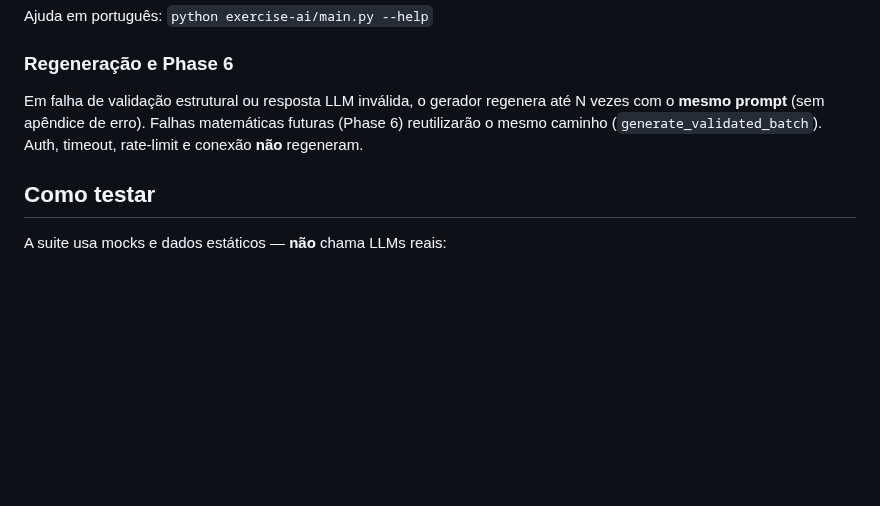
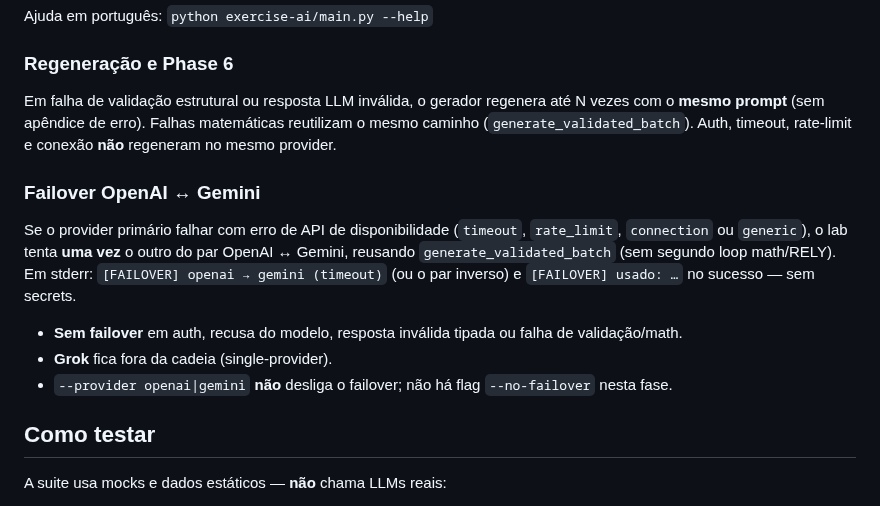
Before and after one commit to VirgilioFuchs/GeradorExercicios, a Markdown page: README.md, the part around the change. Rendered like a GitHub page; blank space fills up the shorter version.

Commit message:
docs(readme): document OpenAI↔Gemini failover behavior
Operator note for eligible API errors, Grok exclusion, and no --no-failover flag.

Co-authored-by: Cursor <cursoragent@cursor.com>

```diff
--- a/README.md
+++ b/README.md
@@ -60,7 +60,15 @@ Ajuda em português: `python exercise-ai/main.py --help`
 
 ### Regeneração e Phase 6
 
-Em falha de validação estrutural ou resposta LLM inválida, o gerador regenera até N vezes com o **mesmo prompt** (sem apêndice de erro). Falhas matemáticas futuras (Phase 6) reutilizarão o mesmo caminho (`generate_validated_batch`). Auth, timeout, rate-limit e conexão **não** regeneram.
+Em falha de validação estrutural ou resposta LLM inválida, o gerador regenera até N vezes com o **mesmo prompt** (sem apêndice de erro). Falhas matemáticas reutilizam o mesmo caminho (`generate_validated_batch`). Auth, timeout, rate-limit e conexão **não** regeneram no mesmo provider.
+
+### Failover OpenAI ↔ Gemini
+
+Se o provider primário falhar com erro de API de disponibilidade (`timeout`, `rate_limit`, `connection` ou `generic`), o lab tenta **uma vez** o outro do par OpenAI ↔ Gemini, reusando `generate_validated_batch` (sem segundo loop math/RELY). Em stderr: `[FAILOVER] openai → gemini (timeout)` (ou o par inverso) e `[FAILOVER] usado: …` no sucesso — sem secrets.
+
+- **Sem failover** em auth, recusa do modelo, resposta inválida tipada ou falha de validação/math.
+- **Grok** fica fora da cadeia (single-provider).
+- `--provider openai|gemini` **não** desliga o failover; não há flag `--no-failover` nesta fase.
 
 ## Como testar
 
```
